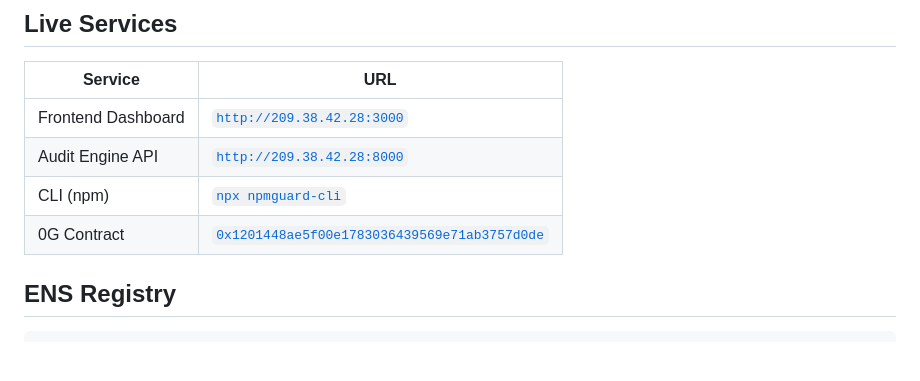
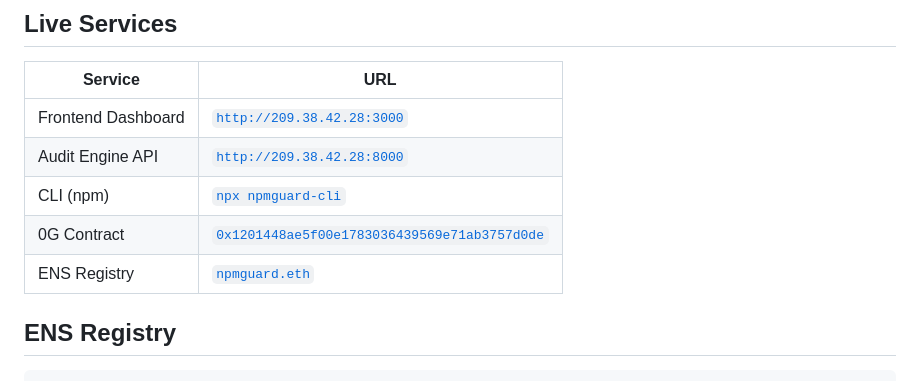
Before and after one commit to kryczkal/EthCannes2026, a Markdown page: README.md, the part around the change. Rendered like a GitHub page; blank space fills up the shorter version.

Commit message:
docs: add ENS registry link to live services

```diff
--- a/README.md
+++ b/README.md
@@ -74,6 +74,7 @@ flowchart LR
 | Audit Engine API | [`http://209.38.42.28:8000`](http://209.38.42.28:8000) |
 | CLI (npm) | [`npx npmguard-cli`](https://www.npmjs.com/package/npmguard-cli) |
 | 0G Contract | [`0x1201448ae5f00e1783036439569e71ab3757d0de`](https://chainscan-galileo.0g.ai/address/0x1201448ae5f00e1783036439569e71ab3757d0de) |
+| ENS Registry | [`npmguard.eth`](https://sepolia.app.ens.domains/npmguard.eth) |
 
 ## ENS Registry
 
```
